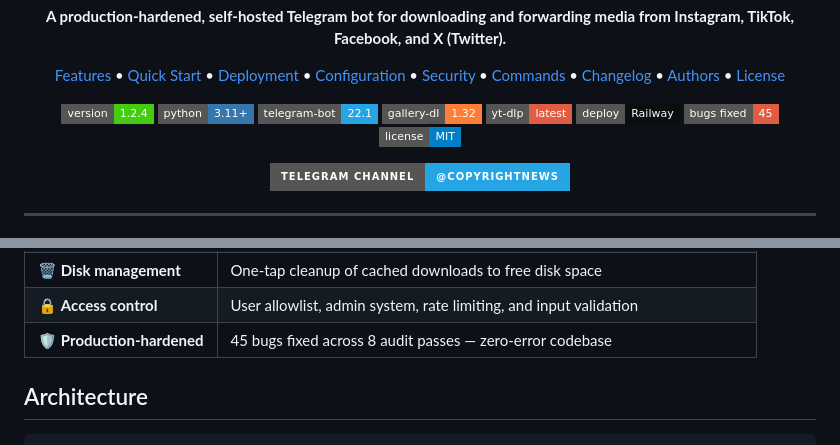
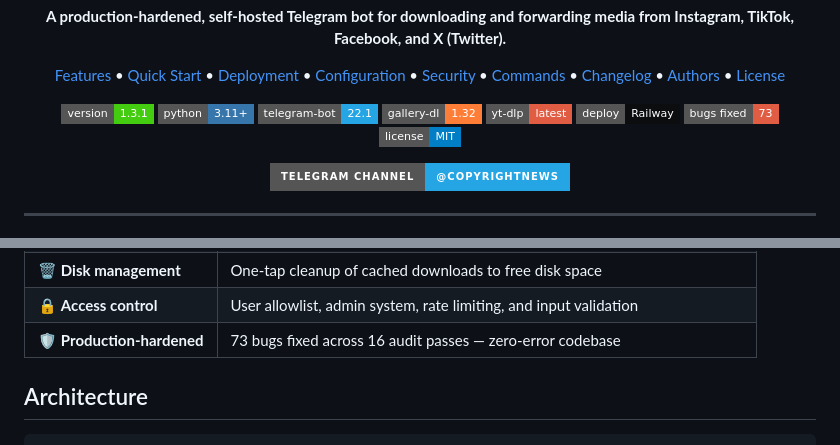
Before and after one commit to copyrightnews/cuhibot, a Markdown page: README.md, 2 parts joined by grey strips. GitHub-like rendering; badges without logos.

Commit message:
docs: update README and CHANGELOG to v1.3.1 with final audit metrics

```diff
--- a/README.md
+++ b/README.md
@@ -19,13 +19,13 @@
 </p>
 
 <p align="center">
-  <img src="https://img.shields.io/badge/version-1.2.4-brightgreen?style=flat-square" alt="Version" />
+  <img src="https://img.shields.io/badge/version-1.3.1-brightgreen?style=flat-square" alt="Version" />
   <img src="https://img.shields.io/badge/python-3.11+-3776AB?style=flat-square&logo=python&logoColor=white" alt="Python" />
   <img src="https://img.shields.io/badge/telegram--bot-22.1-26A5E4?style=flat-square&logo=telegram&logoColor=white" alt="python-telegram-bot" />
   <img src="https://img.shields.io/badge/gallery--dl-1.32-orange?style=flat-square" alt="gallery-dl" />
   <img src="https://img.shields.io/badge/yt--dlp-latest-red?style=flat-square" alt="yt-dlp" />
   <img src="https://img.shields.io/badge/deploy-Railway-0B0D0E?style=flat-square&logo=railway&logoColor=white" alt="Railway" />
-  <img src="https://img.shields.io/badge/bugs_fixed-45-critical?style=flat-square" alt="Bugs Fixed" />
+  <img src="https://img.shields.io/badge/bugs_fixed-73-critical?style=flat-square" alt="Bugs Fixed" />
   <img src="https://img.shields.io/badge/license-MIT-blue?style=flat-square" alt="License" />
 </p>
 
@@ -51,7 +51,7 @@
 | 🚫 **Stop control** | Gracefully stop any running download mid-stream |
 | 🗑️ **Disk management** | One-tap cleanup of cached downloads to free disk space |
 | 🔒 **Access control** | User allowlist, admin system, rate limiting, and input validation |
-| 🛡️ **Production-hardened** | 45 bugs fixed across 8 audit passes — zero-error codebase |
+| 🛡️ **Production-hardened** | 73 bugs fixed across 16 audit passes — zero-error codebase |
 
 ## Architecture
 
```
Also changed, not shown: CHANGELOG.md (+16 -0 lines).
